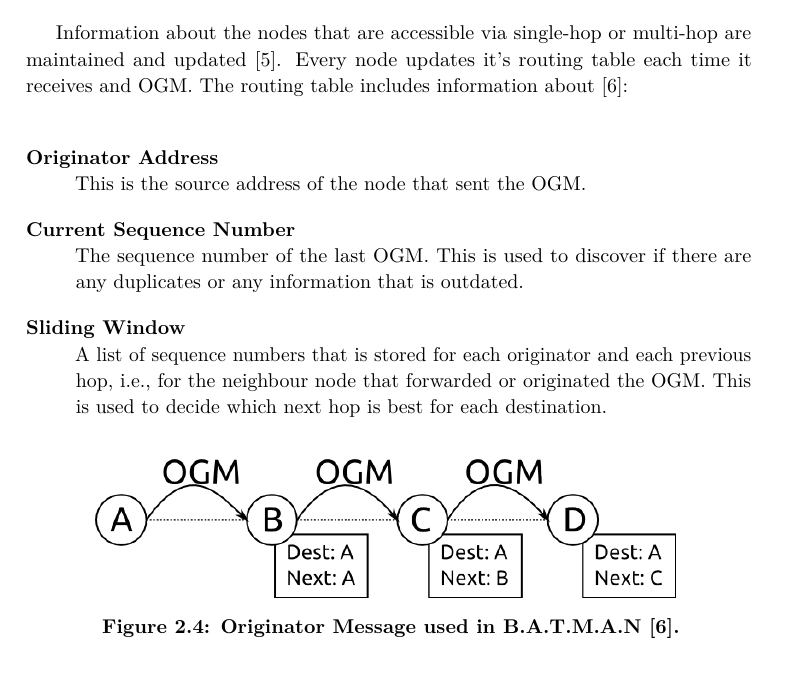
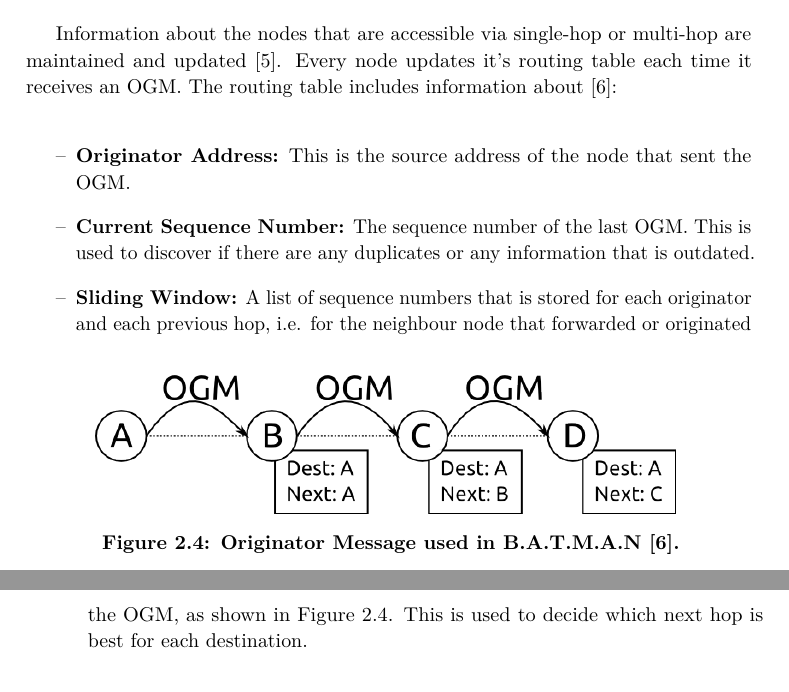
Before and after one commit to bloemend/Masteroppgave, a LaTeX thesis (Report/main.tex, which reads Report/background.tex): part of page 24 of 34 before the commit and two parts of pages 24 and 25 of 34 after it, the two joined at a grey line, cut so that both start at the same text. Compiled offline with pdfLaTeX.

Commit message:
retta p det ida har skrevet

```diff
--- a/Report/background.tex
+++ b/Report/background.tex
@@ -60,16 +60,13 @@ The address and the sequence number enables identification of a packet and dupli
 \end{figure}
 
 
-Information about the nodes that are accessible via single-hop or multi-hop are maintained and updated \cite{batman}. Every node updates it's routing table each time it receives and OGM. The routing table includes information about \cite{batman2}:
+Information about the nodes that are accessible via single-hop or multi-hop are maintained and updated \cite{batman}. Every node updates it's routing table each time it receives an OGM. The routing table includes information about \cite{batman2}:
 
-\begin{description}
-  \item[Originator Address] \hfill \\
-  This is the source address of the node that sent the OGM.
-  \item[Current Sequence Number] \hfill \\
-  The sequence number of the last OGM. This is used to discover if there are any duplicates or any information that is outdated.
-  \item[Sliding Window] \hfill \\
-  A list of sequence numbers that is stored for each originator and each previous hop, i.e., for the neighbour node that forwarded or originated the OGM. This is used to decide which next hop is best for each destination.
-\end{description}
+\begin{itemize}
+  \item \textbf{Originator Address:} This is the source address of the node that sent the OGM.
+  \item \textbf{Current Sequence Number:} The sequence number of the last OGM. This is used to discover if there are any duplicates or any information that is outdated.
+  \item \textbf{Sliding Window:} A list of sequence numbers that is stored for each originator and each previous hop, i.e. for the neighbour node that forwarded or originated the OGM, as shown in \fref{fig:batman}. This is used to decide which next hop is best for each destination.
+\end{itemize}
 
 When a node receives an OGM it will decrease the TTL, and then forward it to the neighbour nodes. The same OGM can arrive to a node, but from a different paths. In this case, only the first copy is preserved.
 
```
Also changed, not shown: Report/main.pdf, Report/background.tex (6 more changed lines), 4 other files.
